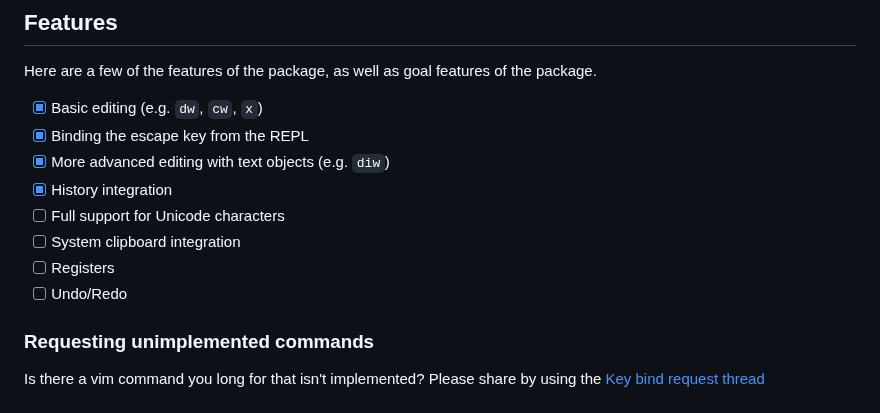
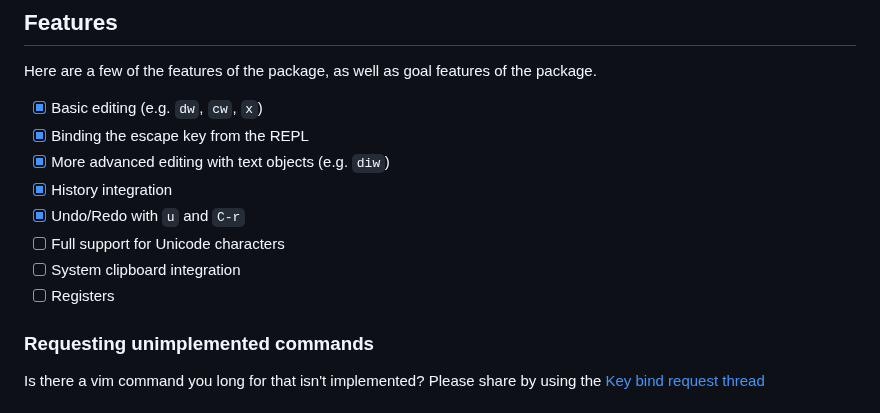
Before and after one commit to caleb-allen/VimBindings.jl, a Markdown page: README.md, the part around the change. Drawn GitHub-style.

```diff
--- a/README.md
+++ b/README.md
@@ -52,10 +52,10 @@ Here are a few of the features of the package, as well as goal features of the p
 - [x] Binding the escape key from the REPL
 - [x] More advanced editing with text objects (e.g. `diw`)
 - [x] History integration
+- [x] Undo/Redo with `u` and `C-r`
 - [ ] Full support for Unicode characters
 - [ ] System clipboard integration
 - [ ] Registers
-- [ ] Undo/Redo
 
 ### Requesting unimplemented commands
 
```
